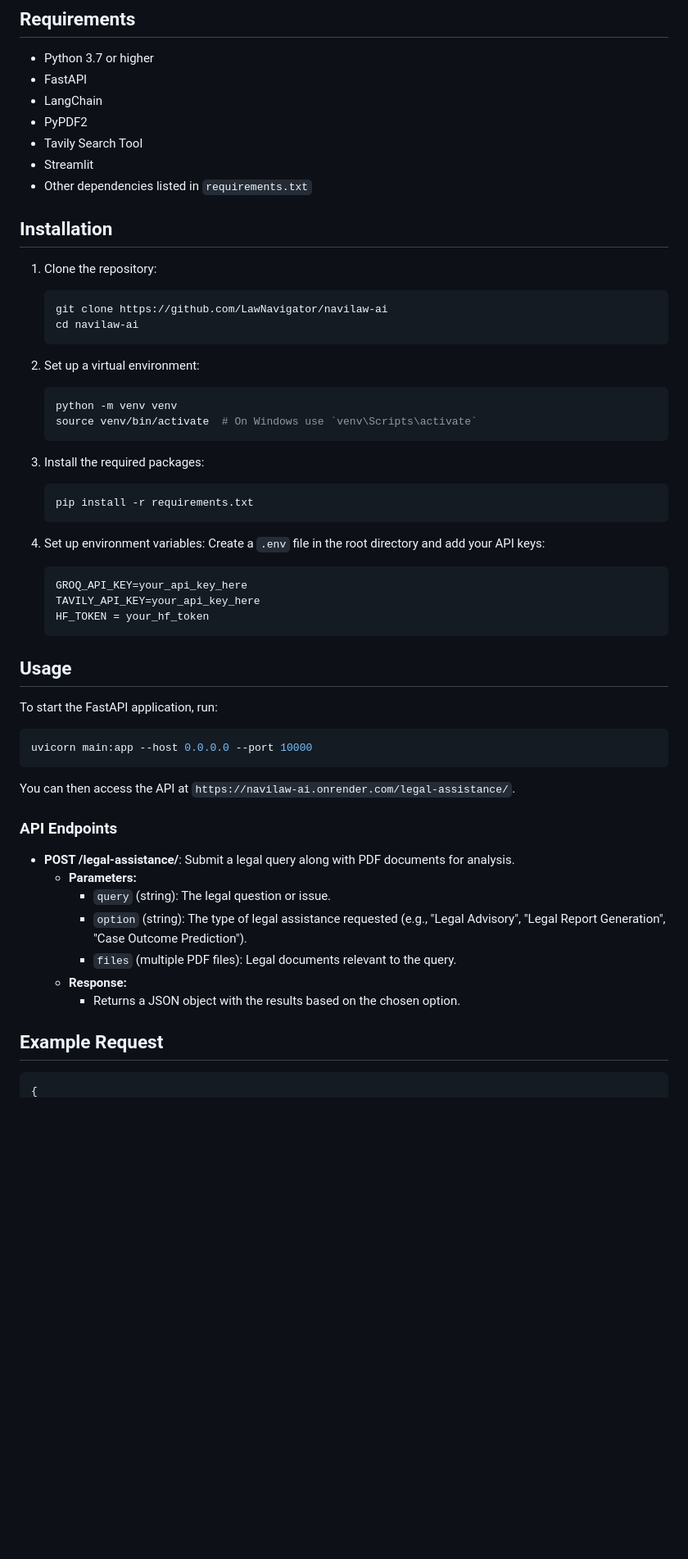
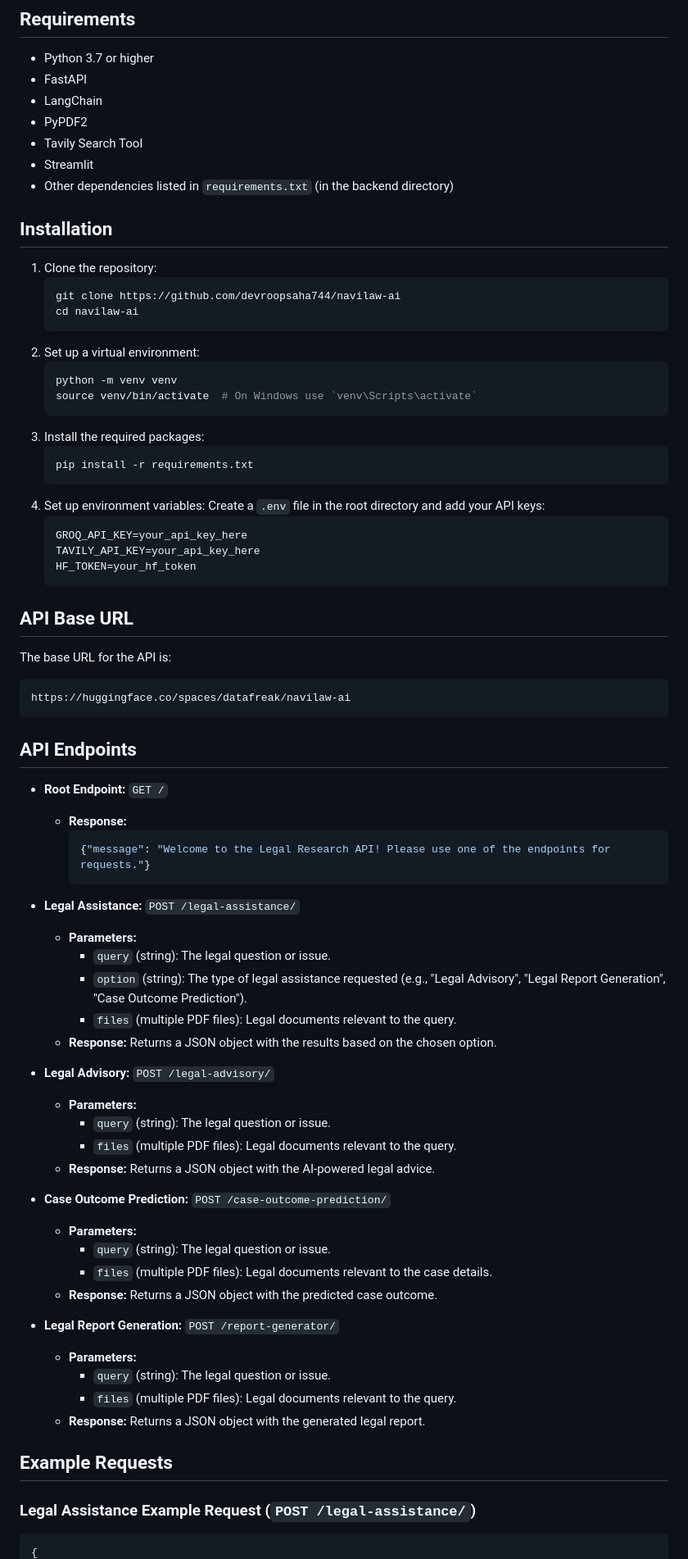
Before and after one commit to devroopsaha744/navilaw-ai, a Markdown page: README.md, the part around one of its changes. Shown at 82% size. GitHub-like rendering; blank space fills up the shorter version.

````diff
--- a/README.md
+++ b/README.md
@@ -19,12 +19,12 @@ The  **NaviLaw** system integrates the **ReAct** (Reasoning and Action Agentic A
 - PyPDF2
 - Tavily Search Tool
 - Streamlit
-- Other dependencies listed in `requirements.txt`
+- Other dependencies listed in `requirements.txt` (in the backend directory)
 
 ## Installation
 1. Clone the repository:
    ```bash
-   git clone https://github.com/LawNavigator/navilaw-ai
+   git clone https://github.com/devroopsaha744/navilaw-ai
    cd navilaw-ai
    ```
 2. Set up a virtual environment:
@@ -36,30 +36,55 @@ The  **NaviLaw** system integrates the **ReAct** (Reasoning and Action Agentic A
    ```bash
    pip install -r requirements.txt
    ```
-
 4. Set up environment variables:
    Create a `.env` file in the root directory and add your API keys:
    ```
    GROQ_API_KEY=your_api_key_here
    TAVILY_API_KEY=your_api_key_here
-   HF_TOKEN = your_hf_token
+   HF_TOKEN=your_hf_token
    ```
-## Usage
-To start the FastAPI application, run:
-```bash
-uvicorn main:app --host 0.0.0.0 --port 10000
+
+## API Base URL
+The base URL for the API is:
 ```
-You can then access the API at `https://navilaw-ai.onrender.com/legal-assistance/`.
+https://huggingface.co/spaces/datafreak/navilaw-ai
+```
 
-### API Endpoints
-- **POST /legal-assistance/**: Submit a legal query along with PDF documents for analysis.
+## API Endpoints
+
+- **Root Endpoint:** `GET /`
+  - **Response:**
+    ```json
+    {"message": "Welcome to the Legal Research API! Please use one of the endpoints for requests."}
+    ```
+
+- **Legal Assistance:** `POST /legal-assistance/`
   - **Parameters:**
     - `query` (string): The legal question or issue.
     - `option` (string): The type of legal assistance requested (e.g., "Legal Advisory", "Legal Report Generation", "Case Outcome Prediction").
     - `files` (multiple PDF files): Legal documents relevant to the query.
-  - **Response:**
-    - Returns a JSON object with the results based on the chosen option.
+  - **Response:** Returns a JSON object with the results based on the chosen option.
 
-## Example Request
+- **Legal Advisory:** `POST /legal-advisory/`
+  - **Parameters:**
+    - `query` (string): The legal question or issue.
+    - `files` (multiple PDF files): Legal documents relevant to the query.
+  - **Response:** Returns a JSON object with the AI-powered legal advice.
+
+- **Case Outcome Prediction:** `POST /case-outcome-prediction/`
+  - **Parameters:**
+    - `query` (string): The legal question or issue.
+    - `files` (multiple PDF files): Legal documents relevant to the case details.
+  - **Response:** Returns a JSON object with the predicted case outcome.
+
+- **Legal Report Generation:** `POST /report-generator/`
+  - **Parameters:**
+    - `query` (string): The legal question or issue.
+    - `files` (multiple PDF files): Legal documents relevant to the query.
+  - **Response:** Returns a JSON object with the generated legal report.
+
+## Example Requests
+
+### Legal Assistance Example Request (`POST /legal-assistance/`)
 ```json
 {
````
Also changed, not shown: other parts of README.md (+79 -3 lines).
